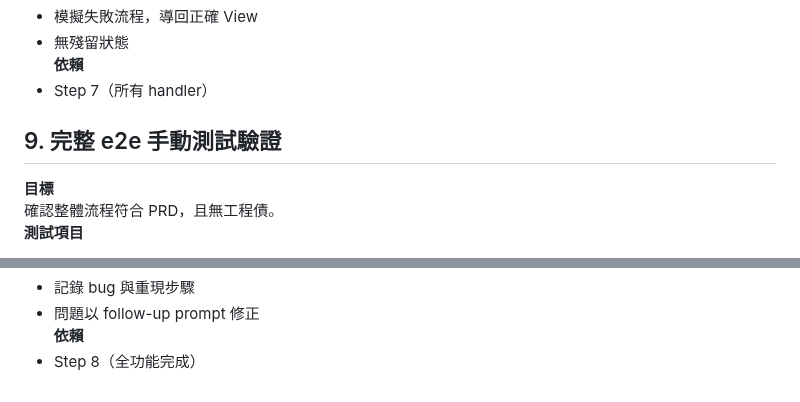
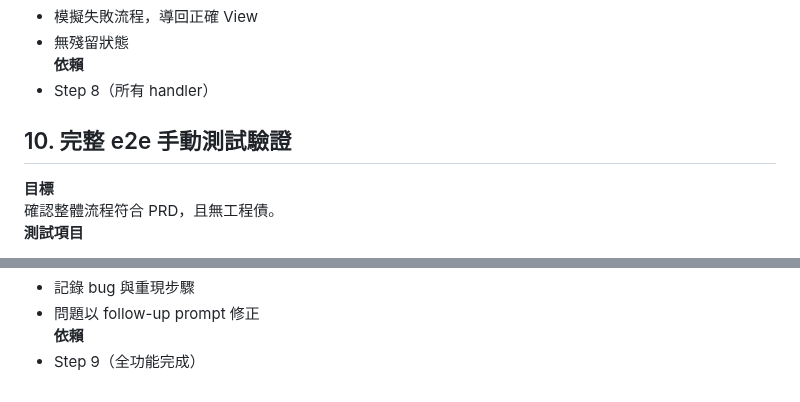
Before and after one commit to BingJyun/apx-outlook-addin, a Markdown page: docs/development-roadmap.md, 2 parts joined by grey strips. GitHub-like rendering.

```diff
--- a/docs/development-roadmap.md
+++ b/docs/development-roadmap.md
@@ -141,9 +155,9 @@
 - 模擬失敗流程，導回正確 View
 - 無殘留狀態
 **依賴**
-- Step 7（所有 handler）
+- Step 8（所有 handler）
 
-## 9. 完整 e2e 手動測試驗證
+## 10. 完整 e2e 手動測試驗證
 **目標**
 確認整體流程符合 PRD，且無工程債。
 **測試項目**
@@ -159,4 +173,4 @@
 - 記錄 bug 與重現步驟
 - 問題以 follow-up prompt 修正
 **依賴**
-- Step 8（全功能完成）
+- Step 9（全功能完成）
```
Also changed, not shown: other parts of docs/development-roadmap.md (+27 -13 lines).
